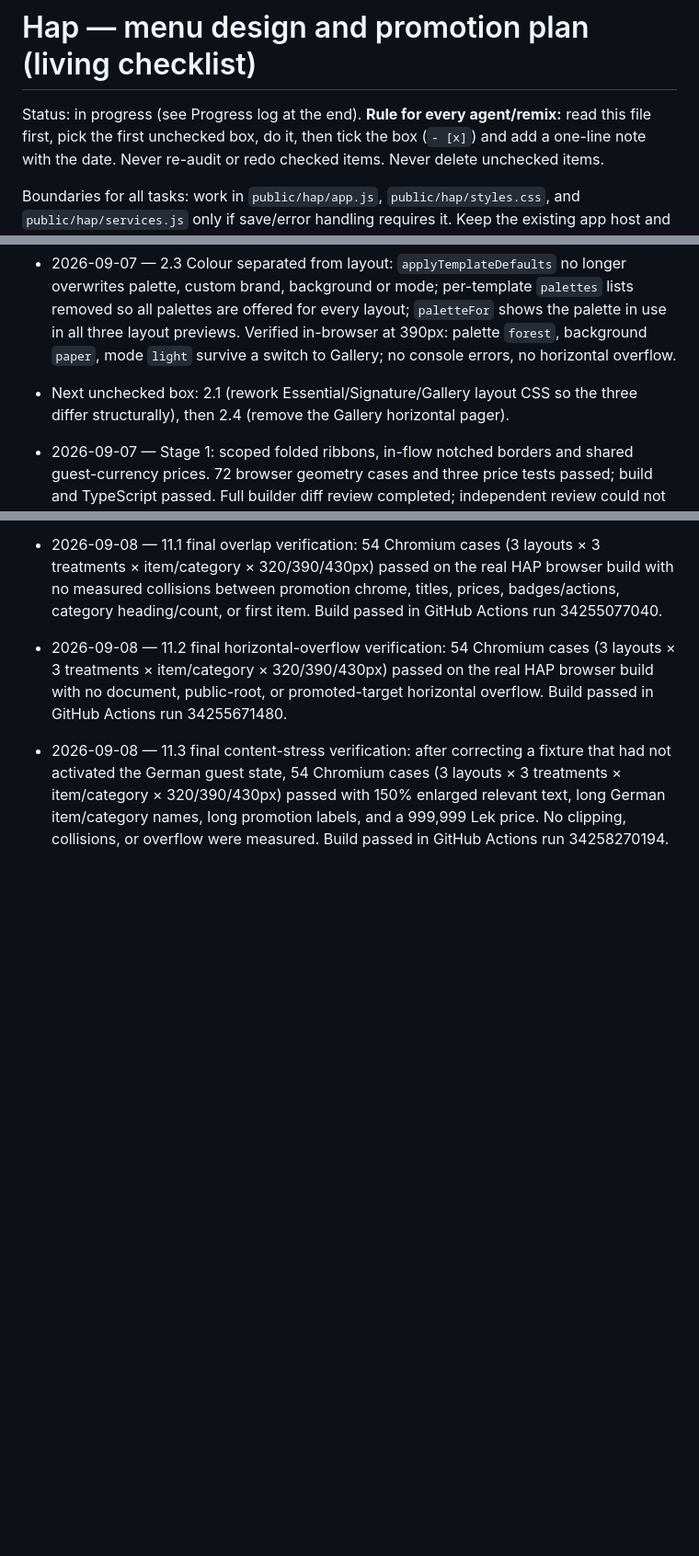
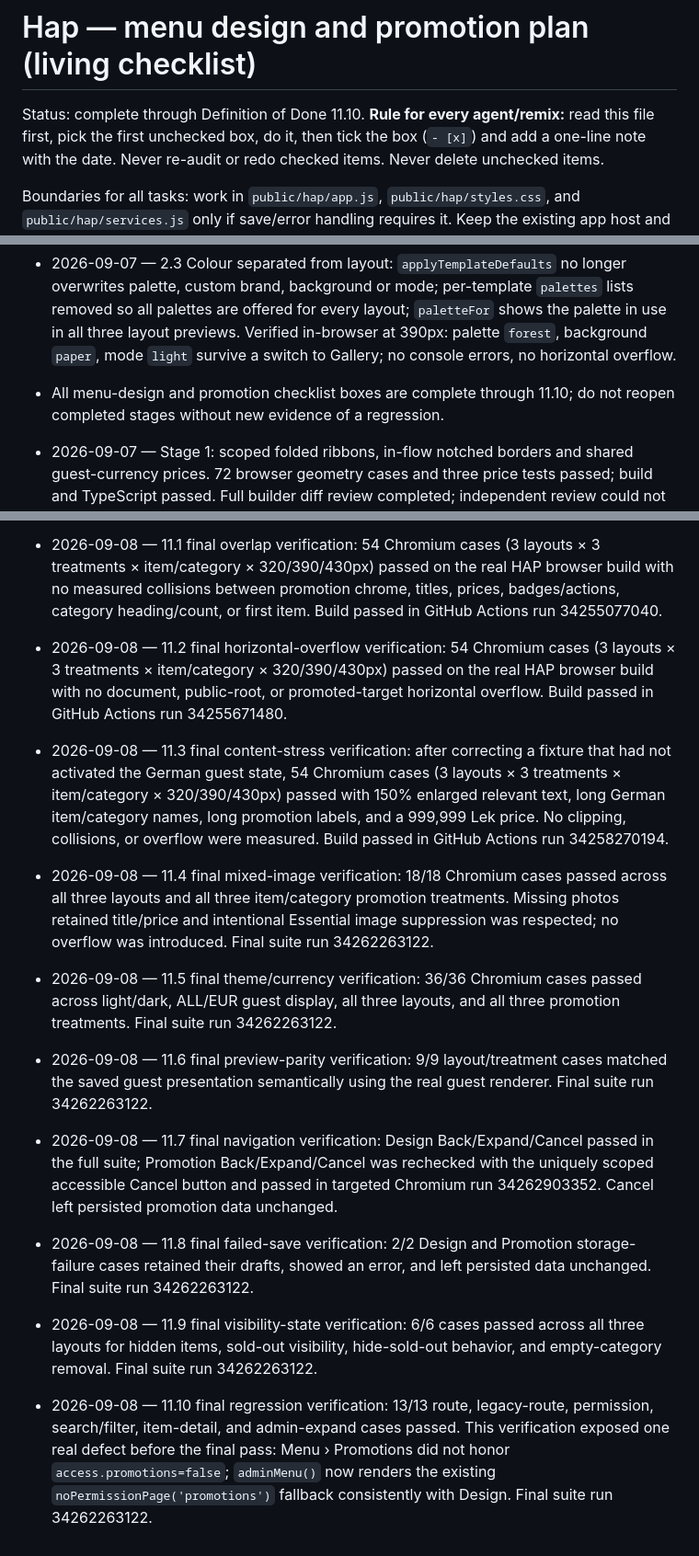
Before and after one commit to saasboss/hap-saas, a Markdown page: docs/MENU_DESIGN_PROMOTION_PLAN.md, 3 parts joined by grey strips. Shown at 92% size. GitHub-like rendering; blank space fills up the shorter version.

Commit message:
docs: complete menu promotion definition of done

```diff
--- a/docs/MENU_DESIGN_PROMOTION_PLAN.md
+++ b/docs/MENU_DESIGN_PROMOTION_PLAN.md
@@ -1,6 +1,6 @@
 # Hap — menu design and promotion plan (living checklist)
 
-Status: in progress (see Progress log at the end). **Rule for every agent/remix:** read this file first, pick the
+Status: complete through Definition of Done 11.10. **Rule for every agent/remix:** read this file first, pick the
 first unchecked box, do it, then tick the box (`- [x]`) and add a one-line note with
 the date. Never re-audit or redo checked items. Never delete unchecked items.
 
@@ -168,8 +168,7 @@ Append one line per completed box: `- 2026-09-07 — 2.4 Gallery pager removed.`
   use in all three layout previews. Verified in-browser at 390px: palette `forest`,
   background `paper`, mode `light` survive a switch to Gallery; no console errors, no
   horizontal overflow.
-- Next unchecked box: 2.1 (rework Essential/Signature/Gallery layout CSS so the three
-  differ structurally), then 2.4 (remove the Gallery horizontal pager).
+- All menu-design and promotion checklist boxes are complete through 11.10; do not reopen completed stages without new evidence of a regression.
 
 - 2026-09-07 — Stage 1: scoped folded ribbons, in-flow notched borders and shared guest-currency prices. 72 browser geometry cases and three price tests passed; build and TypeScript passed. Full builder diff review completed; independent review could not complete due reviewer usage limit.
 
@@ -188,3 +187,11 @@ Append one line per completed box: `- 2026-09-07 — 2.4 Gallery pager removed.`
 - 2026-09-08 — 11.2 final horizontal-overflow verification: 54 Chromium cases (3 layouts × 3 treatments × item/category × 320/390/430px) passed on the real HAP browser build with no document, public-root, or promoted-target horizontal overflow. Build passed in GitHub Actions run 34255671480.
 
 - 2026-09-08 — 11.3 final content-stress verification: after correcting a fixture that had not activated the German guest state, 54 Chromium cases (3 layouts × 3 treatments × item/category × 320/390/430px) passed with 150% enlarged relevant text, long German item/category names, long promotion labels, and a 999,999 Lek price. No clipping, collisions, or overflow were measured. Build passed in GitHub Actions run 34258270194.
+
+- 2026-09-08 — 11.4 final mixed-image verification: 18/18 Chromium cases passed across all three layouts and all three item/category promotion treatments. Missing photos retained title/price and intentional Essential image suppression was respected; no overflow was introduced. Final suite run 34262263122.
+- 2026-09-08 — 11.5 final theme/currency verification: 36/36 Chromium cases passed across light/dark, ALL/EUR guest display, all three layouts, and all three promotion treatments. Final suite run 34262263122.
+- 2026-09-08 — 11.6 final preview-parity verification: 9/9 layout/treatment cases matched the saved guest presentation semantically using the real guest renderer. Final suite run 34262263122.
+- 2026-09-08 — 11.7 final navigation verification: Design Back/Expand/Cancel passed in the full suite; Promotion Back/Expand/Cancel was rechecked with the uniquely scoped accessible Cancel button and passed in targeted Chromium run 34262903352. Cancel left persisted promotion data unchanged.
+- 2026-09-08 — 11.8 final failed-save verification: 2/2 Design and Promotion storage-failure cases retained their drafts, showed an error, and left persisted data unchanged. Final suite run 34262263122.
+- 2026-09-08 — 11.9 final visibility-state verification: 6/6 cases passed across all three layouts for hidden items, sold-out visibility, hide-sold-out behavior, and empty-category removal. Final suite run 34262263122.
+- 2026-09-08 — 11.10 final regression verification: 13/13 route, legacy-route, permission, search/filter, item-detail, and admin-expand cases passed. This verification exposed one real defect before the final pass: Menu › Promotions did not honor `access.promotions=false`; `adminMenu()` now renders the existing `noPermissionPage('promotions')` fallback consistently with Design. Final suite run 34262263122.
```
Also changed, not shown: other parts of docs/MENU_DESIGN_PROMOTION_PLAN.md (+7 -7 lines).
